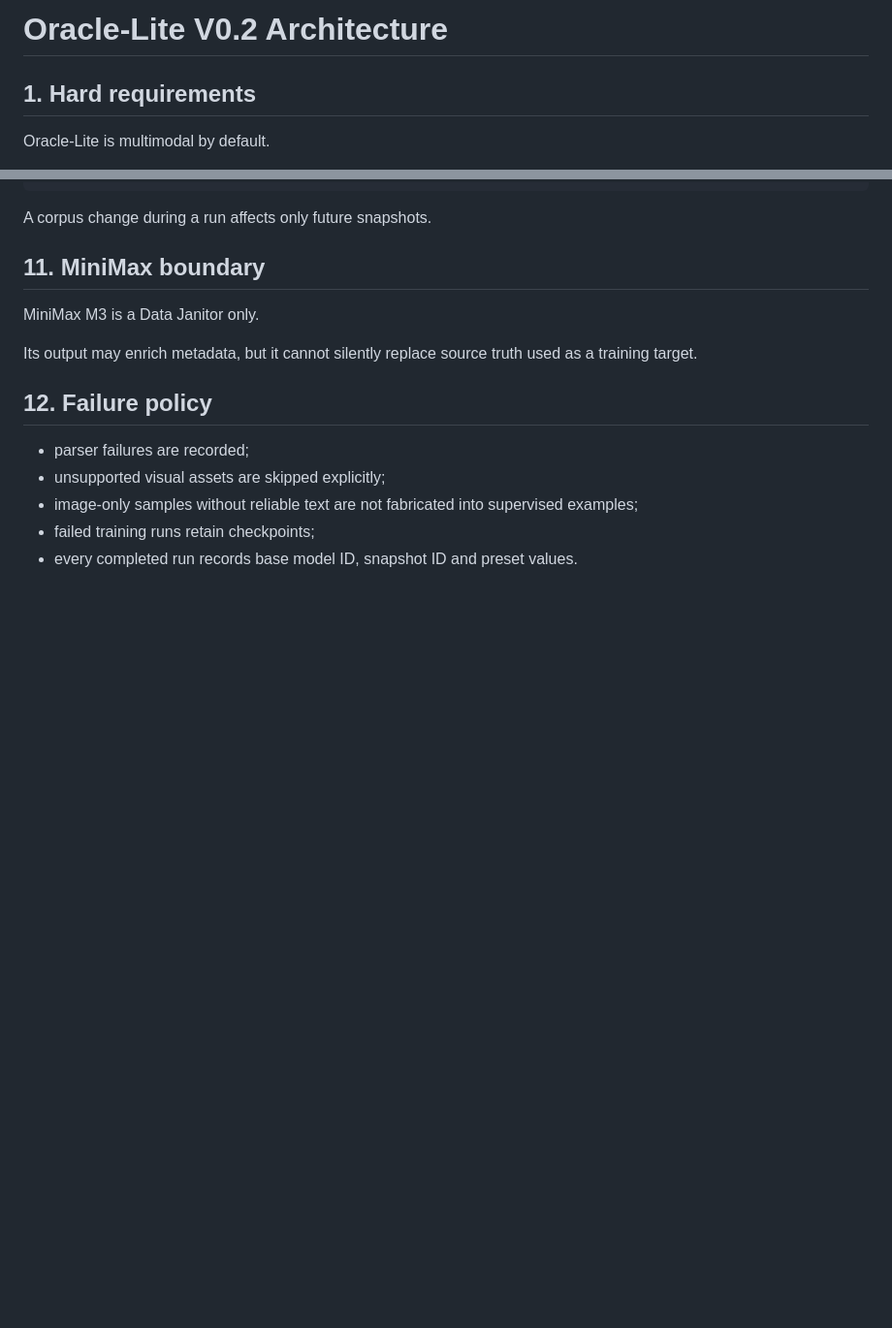
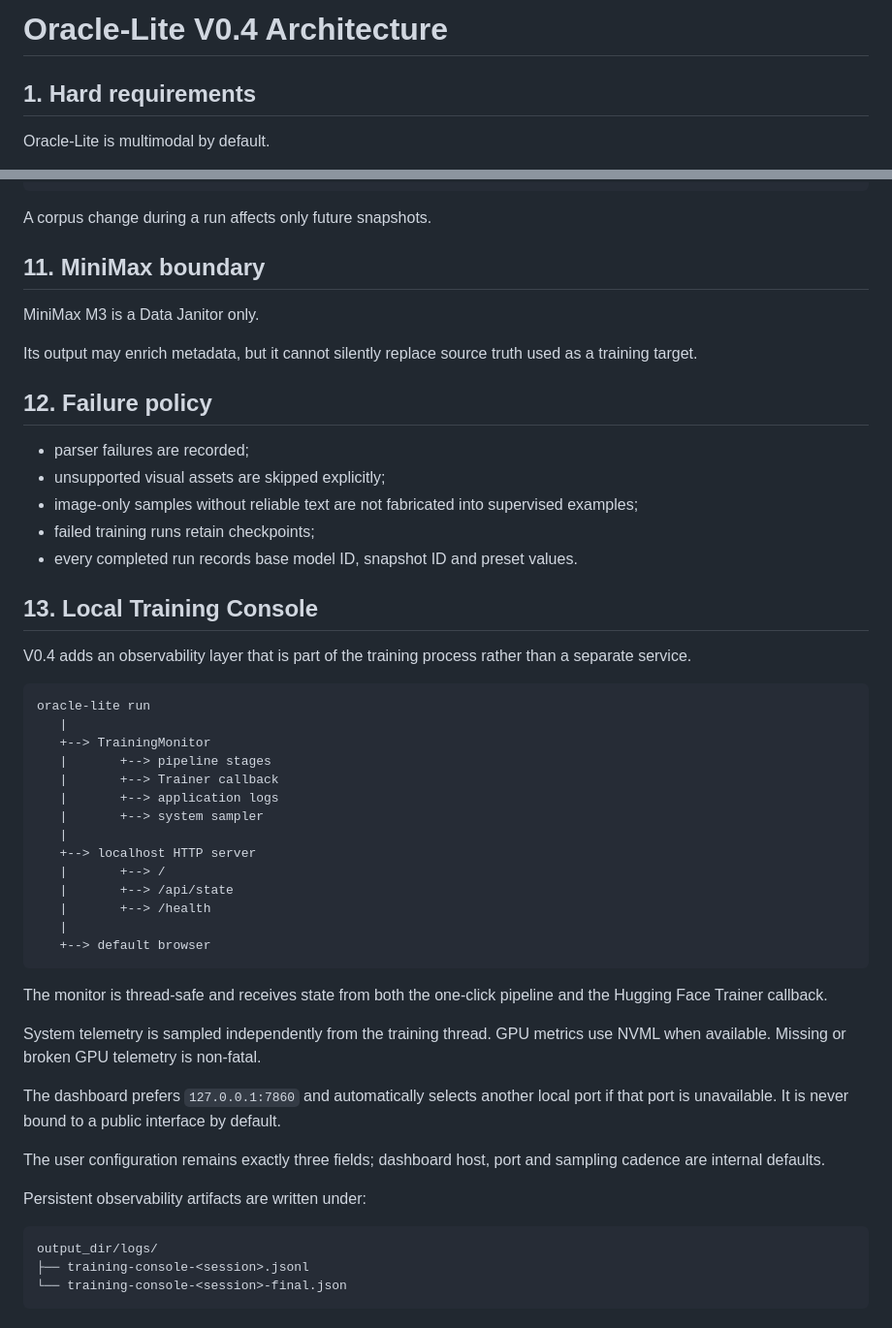
Before and after one commit to RuthlessCreature/Oracle-Lite, a Markdown page: docs/ARCHITECTURE.md, 2 parts joined by grey strips. Shown at 97% size. GitHub-like rendering; blank space fills up the shorter version.

Commit message:
docs: add Web training console architecture

````diff
--- a/docs/ARCHITECTURE.md
+++ b/docs/ARCHITECTURE.md
@@ -1,4 +1,4 @@
-# Oracle-Lite V0.2 Architecture
+# Oracle-Lite V0.4 Architecture
 
 ## 1. Hard requirements
 
@@ -167,3 +167,41 @@ Its output may enrich metadata, but it cannot silently replace source truth used
 - image-only samples without reliable text are not fabricated into supervised examples;
 - failed training runs retain checkpoints;
 - every completed run records base model ID, snapshot ID and preset values.
+
+
+## 13. Local Training Console
+
+V0.4 adds an observability layer that is part of the training process rather than a separate service.
+
+```text
+oracle-lite run
+   |
+   +--> TrainingMonitor
+   |       +--> pipeline stages
+   |       +--> Trainer callback
+   |       +--> application logs
+   |       +--> system sampler
+   |
+   +--> localhost HTTP server
+   |       +--> /
+   |       +--> /api/state
+   |       +--> /health
+   |
+   +--> default browser
+```
+
+The monitor is thread-safe and receives state from both the one-click pipeline and the Hugging Face Trainer callback.
+
+System telemetry is sampled independently from the training thread. GPU metrics use NVML when available. Missing or broken GPU telemetry is non-fatal.
+
+The dashboard prefers `127.0.0.1:7860` and automatically selects another local port if that port is unavailable. It is never bound to a public interface by default.
+
+The user configuration remains exactly three fields; dashboard host, port and sampling cadence are internal defaults.
+
+Persistent observability artifacts are written under:
+
+```text
+output_dir/logs/
+├── training-console-<session>.jsonl
+└── training-console-<session>-final.json
+```
````
